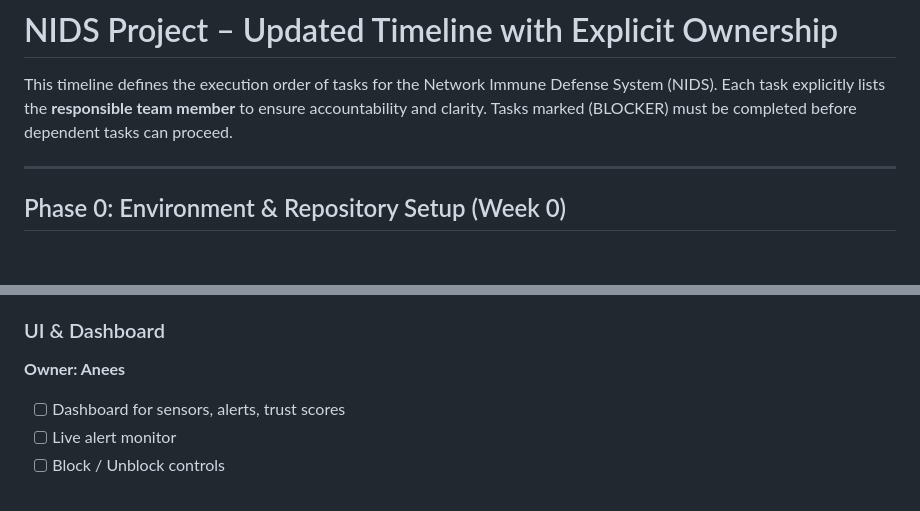
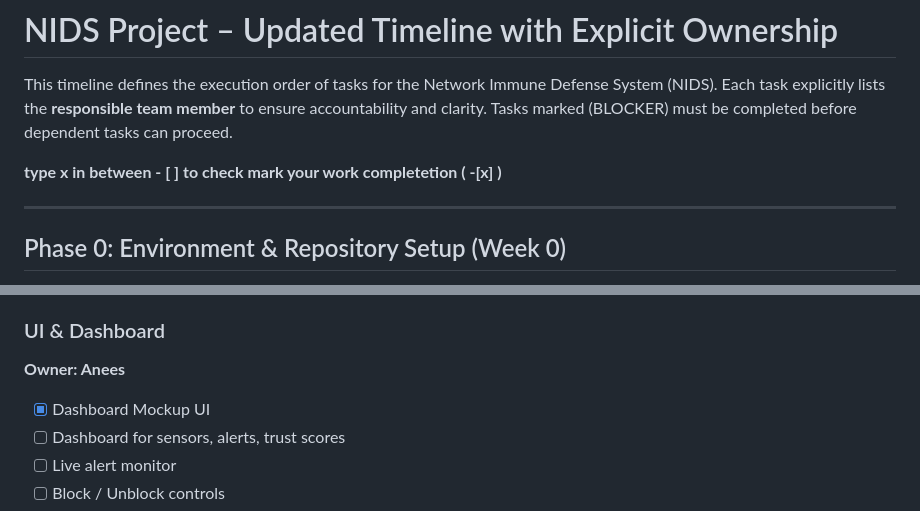
Before and after one commit to aneezv/NIDS, a Markdown page: work_flow.md, 2 parts joined by grey strips. Rendered like a GitHub page; blank space fills up the shorter version.

Commit message:
update workflow to mark completed tasks

```diff
--- a/Final_work_flow.md
+++ b/work_flow.md
@@ -3,6 +3,8 @@
 This timeline defines the execution order of tasks for the Network Immune Defense System (NIDS).
 Each task explicitly lists the **responsible team member** to ensure accountability and clarity.
 Tasks marked (BLOCKER) must be completed before dependent tasks can proceed.
+
+**type x in between - [ ] to check mark your work completetion ( -[x] )**
 
 ---
 
@@ -118,6 +120,7 @@ Tasks marked (BLOCKER) must be completed before dependent tasks can proceed.
 
 ### UI & Dashboard
 **Owner: Anees**
+- [x] Dashboard Mockup UI
 - [ ] Dashboard for sensors, alerts, trust scores
 - [ ] Live alert monitor
 - [ ] Block / Unblock controls
```
Also changed, not shown: other parts of work_flow.md (+3 -3 lines).
